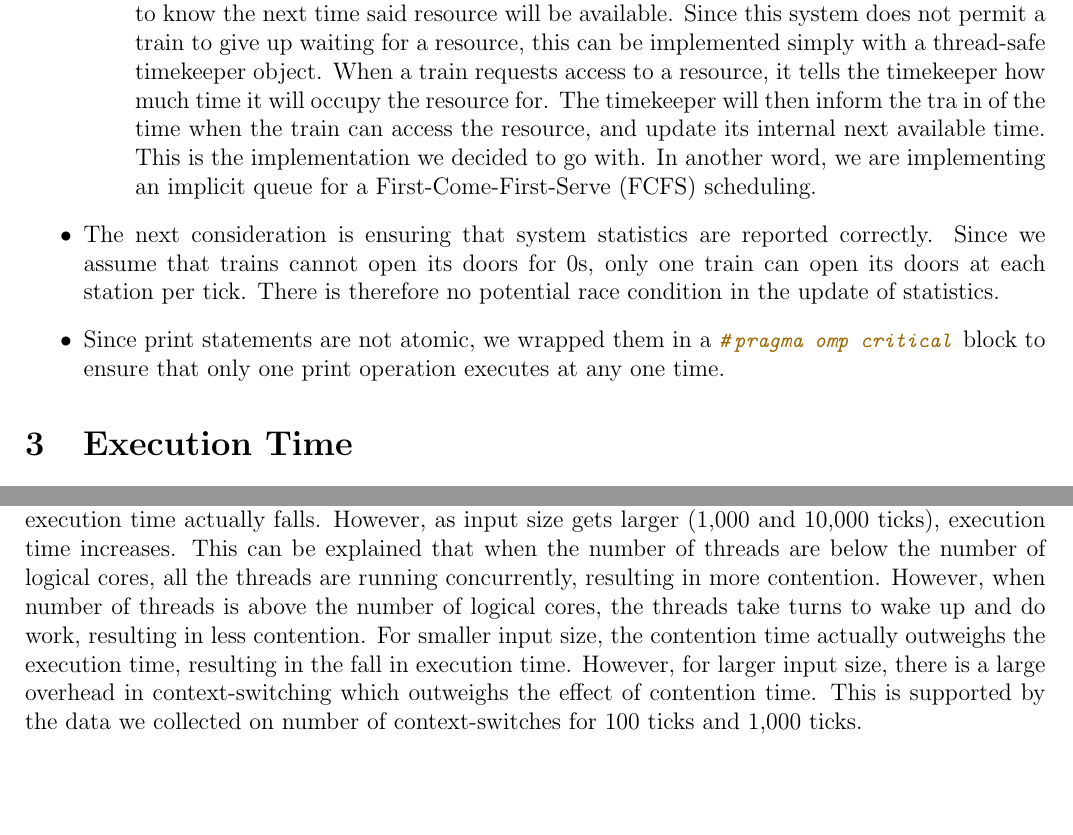
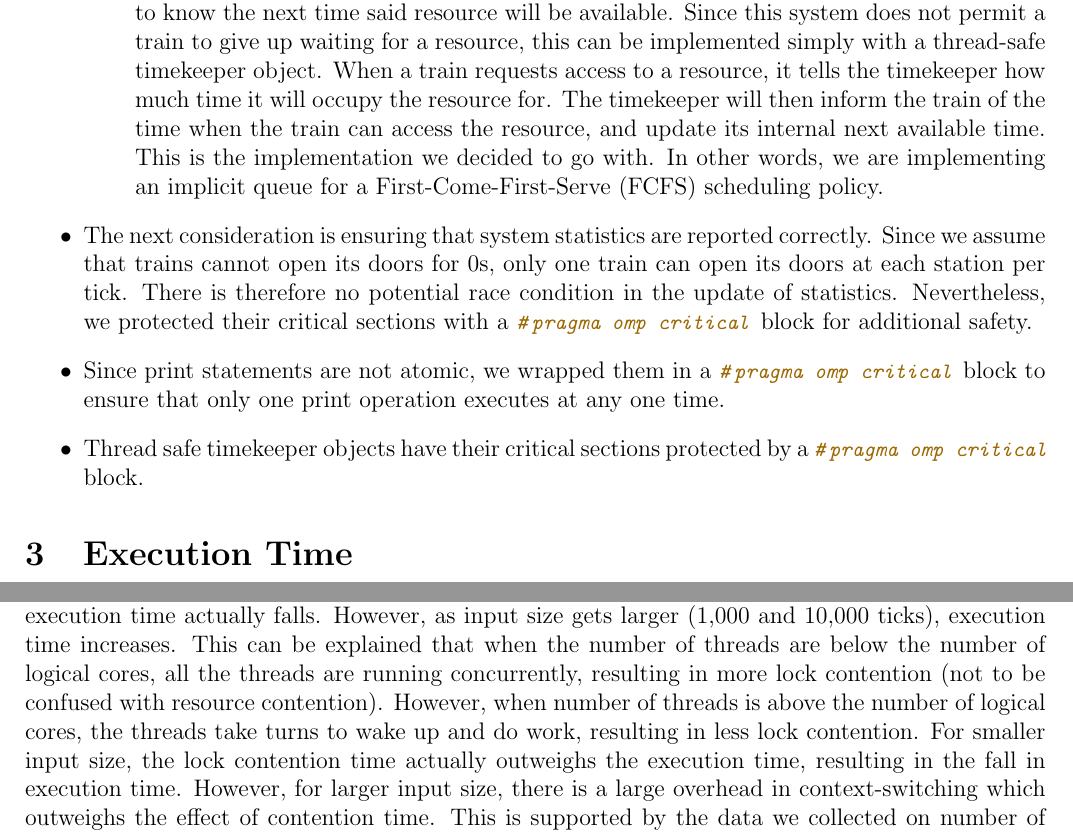
Before and after one commit to indocomsoft/cs3210-assignment-1, a LaTeX problem sheet (Report/cs3210-assignment1-report.tex): two parts of pages 2 and 5 of 12 before the commit and two parts of pages 2 and 5 of 11 after it, joined at a grey line, cut so that both start at the same text, the shorter picture padded with empty space. Compiled offline with pdfLaTeX.

Commit message:
Proofread report

```diff
--- a/Report/cs3210-assignment1-report.tex
+++ b/Report/cs3210-assignment1-report.tex
@@ -56,10 +56,11 @@
 	      \begin{enumerate}
 		      \item One way to implement this is to have threads block when waiting to access such resources. However, this would interfere with the way we have chosen to implement time within this simulation. Blocked threads would prevent code after a \mintinline{C}{#pragma omp barrier} statement from being executed. We therefore decided \textbf{not} to go with this implementation.
 		      \item An alternative way to implement is to have a queue of trains requesting access to such resources. At each tick, each train would check whether it is at the head of the queue, and if so, it will be able to access the resource. We realised that it will also be necessary to store the time at which a train would be able to gain access to the resource, since our simulation time advances in integer increments, but door open time may have a fractional value. Upon further consideration, we realised that this design could be simplified.
-			\item The key insight we arrived at is that any train waiting for access to a resource only needs to know the next time said resource will be available. Since this system does not permit a train to give up waiting for a resource, this can be implemented simply with a thread-safe timekeeper object. When a train requests access to a resource, it tells the timekeeper how much time it will occupy the resource for. The timekeeper will then inform the tra in of the time when the train can access the resource, and update its internal next available time. This is the implementation we decided to go with. In another word, we are implementing an implicit queue for a First-Come-First-Serve (FCFS) scheduling.
+		      \item The key insight we arrived at is that any train waiting for access to a resource only needs to know the next time said resource will be available. Since this system does not permit a train to give up waiting for a resource, this can be implemented simply with a thread-safe timekeeper object. When a train requests access to a resource, it tells the timekeeper how much time it will occupy the resource for. The timekeeper will then inform the train of the time when the train can access the resource, and update its internal next available time. This is the implementation we decided to go with. In other words, we are implementing an implicit queue for a First-Come-First-Serve (FCFS) scheduling policy.
 	      \end{enumerate}
-		\item The next consideration is ensuring that system statistics are reported correctly. Since we assume that trains cannot open its doors for 0s, only one train can open its doors at each station per tick. There is therefore no potential race condition in the update of statistics.
+	\item The next consideration is ensuring that system statistics are reported correctly. Since we assume that trains cannot open its doors for 0s, only one train can open its doors at each station per tick. There is therefore no potential race condition in the update of statistics. Nevertheless, we protected their critical sections with a \mintinline{C}{#pragma omp critical} block for additional safety.
 	\item Since print statements are not atomic, we wrapped them in a \mintinline{C}{#pragma omp critical} block to ensure that only one print operation executes at any one time.
+	\item Thread safe timekeeper objects have their critical sections protected by a \mintinline{C}{#pragma omp critical} block.
 \end{itemize}
 
 \section{Execution Time}
@@ -124,7 +125,7 @@ Somerset,Tampines West,Tan Kah Kee,Sengkang
 \section{Discussion}
 It can be observed that the wall clock time taken for the simulation to complete increases as number of threads increases. This is because as number of threads increases, there is more contention of resources -- in our case contention for each train (thread) in using links (edges) between stations (vertices) and contention for each train in opening door at each station. We are managing this using an implicit queue through implementing a timekeeper to track the next allowed event to occur, protected by marking that section as critical. As such, for each link (edge) or station (vertex), only one train (thread) is able to register itself to the timekeeper at any given time -- others will have to wait.
 
-	However, we have an interesting observation as well. Notice that the execution time behaves very differently when the number of threads is beyond the number of logical cores (20 cores). For small input size (100 ticks), when the number of threads is beyond the number of logical cores, the execution time actually falls. However, as input size gets larger (1,000 and 10,000 ticks), execution time increases. This can be explained that when the number of threads are below the number of logical cores, all the threads are running concurrently, resulting in more contention. However, when number of threads is above the number of logical cores, the threads take turns to wake up and do work, resulting in less contention. For smaller input size, the contention time actually outweighs the execution time, resulting in the fall in execution time. However, for larger input size, there is a large overhead in context-switching which outweighs the effect of contention time. This is supported by the data we collected on number of context-switches for 100 ticks and 1,000 ticks.
+However, we have an interesting observation as well. Notice that the execution time behaves very differently when the number of threads is beyond the number of logical cores (20 cores). For small input size (100 ticks), when the number of threads is beyond the number of logical cores, the execution time actually falls. However, as input size gets larger (1,000 and 10,000 ticks), execution time increases. This can be explained that when the number of threads are below the number of logical cores, all the threads are running concurrently, resulting in more lock contention (not to be confused with resource contention). However, when number of threads is above the number of logical cores, the threads take turns to wake up and do work, resulting in less lock contention. For smaller input size, the lock contention time actually outweighs the execution time, resulting in the fall in execution time. However, for larger input size, there is a large overhead in context-switching which outweighs the effect of contention time. This is supported by the data we collected on number of context-switches for 100 ticks and 1,000 ticks.
 
 We also observe another trend -- that the variance in execution time falls when the number of threads exceed the number of logical cores. We currently have no explanation on this, but we suspect that the compiler does an optimisation when the number of threads exceed the number of logical cores.
 
```
Also changed, not shown: Report/cs3210-assignment1-report.pdf, Report/cs3210-assignment1-report.tex (8 more changed lines). Lines whose indentation alone changed are shown as unchanged.
